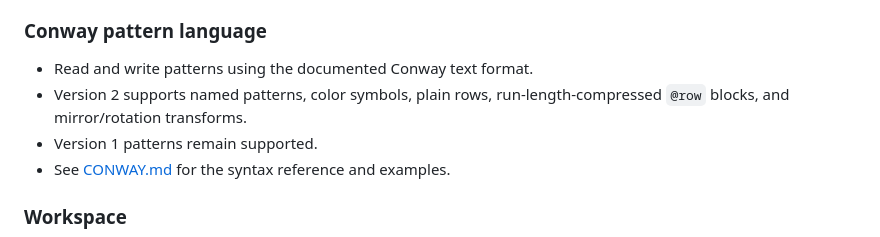
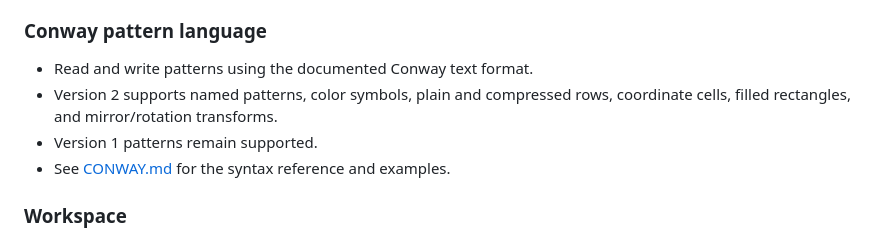
Before and after one commit to OTA-SEB/conway-editor, a Markdown page: README.md, the part around the change. Rendered like a GitHub page.

Commit message:
Update Conway language feature summary

```diff
--- a/README.md
+++ b/README.md
@@ -35,7 +35,7 @@ Explore the **Pattern Atlas** to watch classic Life patterns evolve, learn what
 
 ### Conway pattern language
 - Read and write patterns using the documented Conway text format.
-- Version 2 supports named patterns, color symbols, plain rows, run-length-compressed `@row` blocks, and mirror/rotation transforms.
+- Version 2 supports named patterns, color symbols, plain and compressed rows, coordinate cells, filled rectangles, and mirror/rotation transforms.
 - Version 1 patterns remain supported.
 - See [CONWAY.md](CONWAY.md) for the syntax reference and examples.
 
```
